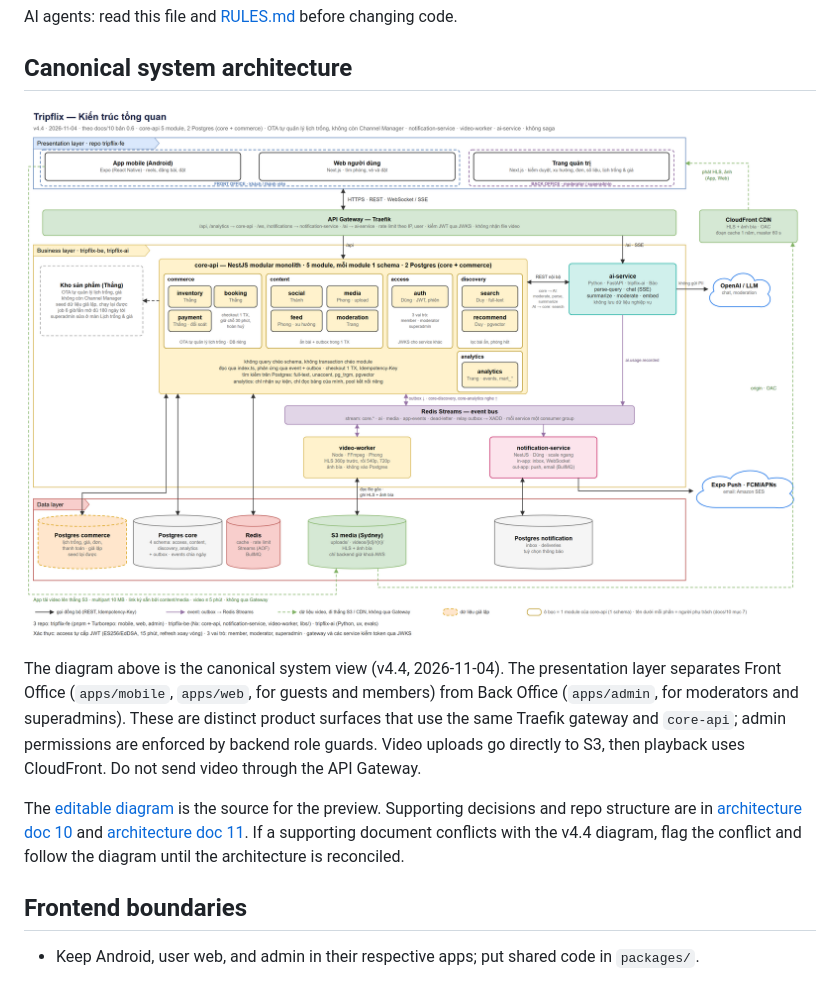
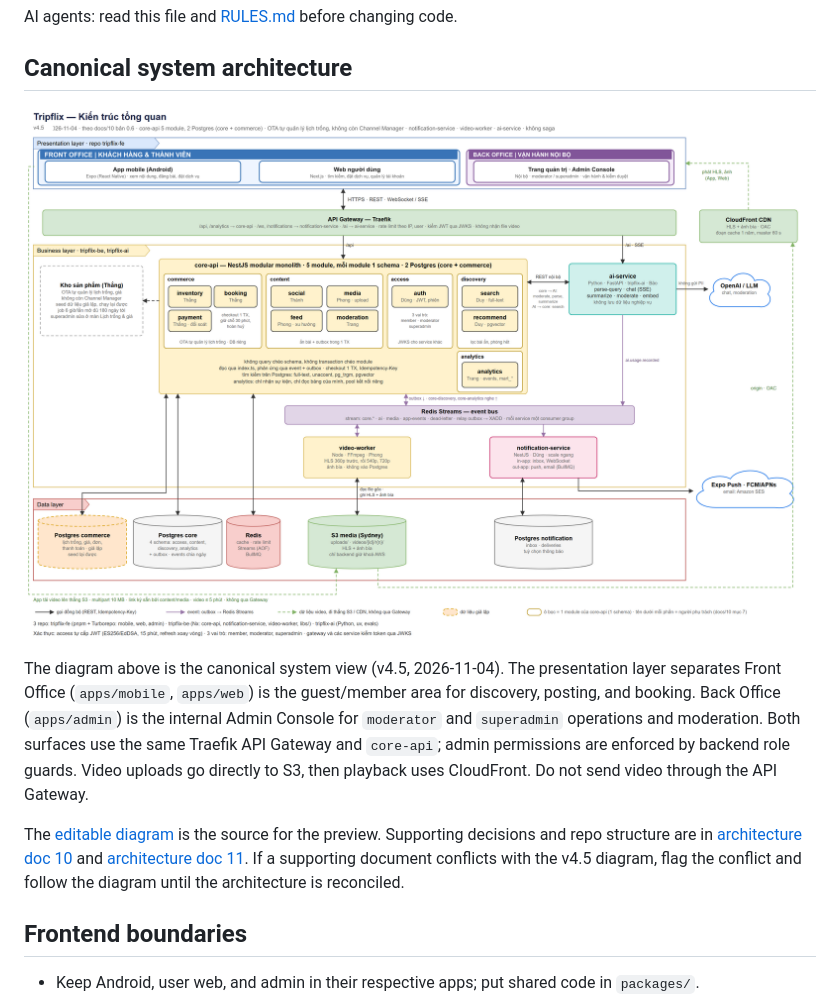
Before and after one commit to Sukemcute/tripflix-fe, a Markdown page: ARCHITECTURE.md, the part around one of its changes. Rendered like a GitHub page; pictures changed too: docs/architecture/06-kien-truc-tong-quan.png.

```diff
--- a/ARCHITECTURE.md
+++ b/ARCHITECTURE.md
@@ -8,7 +8,7 @@ AI agents: read this file and [RULES.md](RULES.md) before changing code.
 
-The diagram above is the canonical system view (v4.4, 2026-11-04). The presentation layer separates Front Office (`apps/mobile`, `apps/web`, for guests and members) from Back Office (`apps/admin`, for moderators and superadmins). These are distinct product surfaces that use the same Traefik gateway and `core-api`; admin permissions are enforced by backend role guards. Video uploads go directly to S3, then playback uses CloudFront. Do not send video through the API Gateway.
+The diagram above is the canonical system view (v4.5, 2026-11-04). The presentation layer separates Front Office (`apps/mobile`, `apps/web`) is the guest/member area for discovery, posting, and booking. Back Office (`apps/admin`) is the internal Admin Console for `moderator` and `superadmin` operations and moderation. Both surfaces use the same Traefik API Gateway and `core-api`; admin permissions are enforced by backend role guards. Video uploads go directly to S3, then playback uses CloudFront. Do not send video through the API Gateway.
 
-The [editable diagram](docs/architecture/06-kien-truc-tong-quan.drawio) is the source for the preview. Supporting decisions and repo structure are in [architecture doc 10](docs/architecture/10-de-xuat-kien-truc-va-repo.md) and [architecture doc 11](docs/architecture/11-de-xuat-cau-truc-repo.md). If a supporting document conflicts with the v4.4 diagram, flag the conflict and follow the diagram until the architecture is reconciled.
+The [editable diagram](docs/architecture/06-kien-truc-tong-quan.drawio) is the source for the preview. Supporting decisions and repo structure are in [architecture doc 10](docs/architecture/10-de-xuat-kien-truc-va-repo.md) and [architecture doc 11](docs/architecture/11-de-xuat-cau-truc-repo.md). If a supporting document conflicts with the v4.5 diagram, flag the conflict and follow the diagram until the architecture is reconciled.
 
 ## Frontend boundaries
 
```
Also changed, not shown: other parts of ARCHITECTURE.md (+1 -1 lines), docs/architecture/README.md (+1 -1 lines), docs/architecture/06-kien-truc-lop.png, 2 other files.
